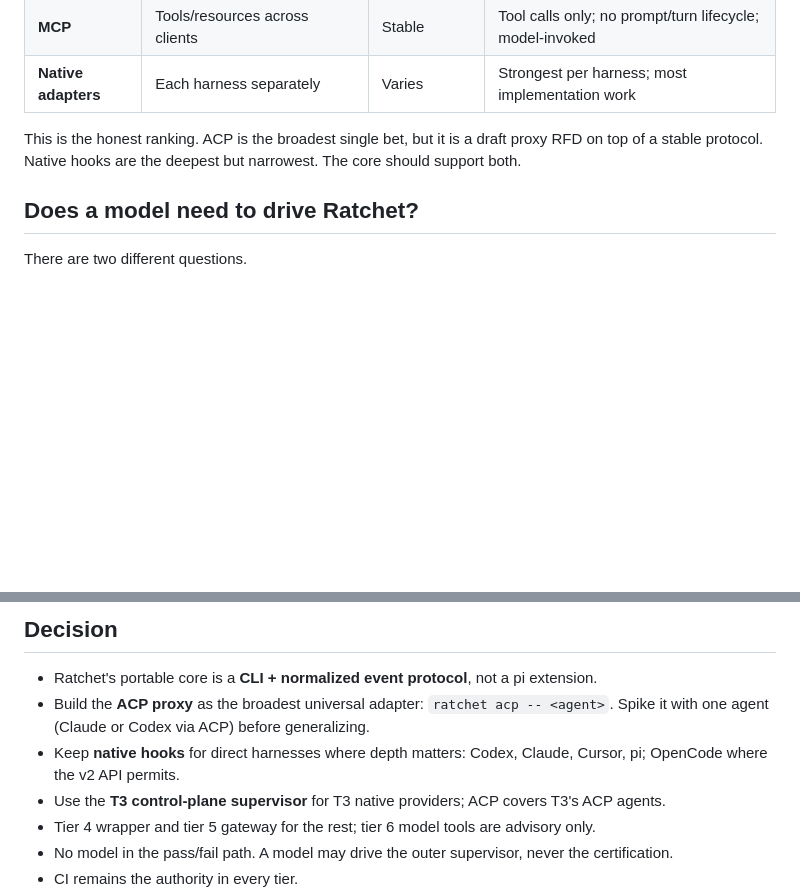
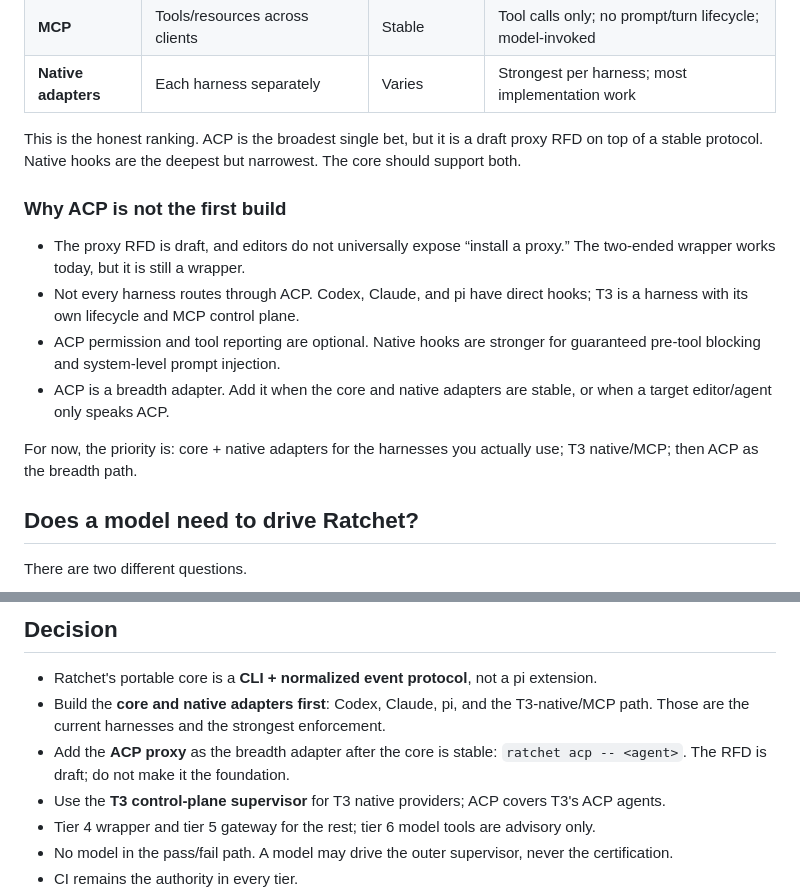
Before and after one commit to shivam2014/ratchet, a Markdown page: docs/universal-integration.md, 2 parts joined by grey strips. Rendered like a GitHub page; blank space fills up the shorter version.

Commit message:
docs: demote ACP to a breadth adapter

```diff
--- a/docs/universal-integration.md
+++ b/docs/universal-integration.md
@@ -176,6 +176,15 @@ So ACP is the best **single universal adapter**, but it is not a replacement for
 
 This is the honest ranking. ACP is the broadest single bet, but it is a draft proxy RFD on top of a stable protocol. Native hooks are the deepest but narrowest. The core should support both.
 
+### Why ACP is not the first build
+
+- The proxy RFD is draft, and editors do not universally expose “install a proxy.” The two-ended wrapper works today, but it is still a wrapper.
+- Not every harness routes through ACP. Codex, Claude, and pi have direct hooks; T3 is a harness with its own lifecycle and MCP control plane.
+- ACP permission and tool reporting are optional. Native hooks are stronger for guaranteed pre-tool blocking and system-level prompt injection.
+- ACP is a breadth adapter. Add it when the core and native adapters are stable, or when a target editor/agent only speaks ACP.
+
+For now, the priority is: core + native adapters for the harnesses you actually use; T3 native/MCP; then ACP as the breadth path.
+
 
 ## Does a model need to drive Ratchet?
 
@@ -320,8 +329,8 @@ Fetched 2026-10-20. The web search backend returned no results, so these were re
 ## Decision
 
 - Ratchet's portable core is a **CLI + normalized event protocol**, not a pi extension.
-- Build the **ACP proxy** as the broadest universal adapter: `ratchet acp -- <agent>`. Spike it with one agent (Claude or Codex via ACP) before generalizing.
-- Keep **native hooks** for direct harnesses where depth matters: Codex, Claude, Cursor, pi; OpenCode where the v2 API permits.
+- Build the **core and native adapters first**: Codex, Claude, pi, and the T3-native/MCP path. Those are the current harnesses and the strongest enforcement.
+- Add the **ACP proxy** as the breadth adapter after the core is stable: `ratchet acp -- <agent>`. The RFD is draft; do not make it the foundation.
 - Use the **T3 control-plane supervisor** for T3 native providers; ACP covers T3's ACP agents.
 - Tier 4 wrapper and tier 5 gateway for the rest; tier 6 model tools are advisory only.
 - No model in the pass/fail path. A model may drive the outer supervisor, never the certification.
```
Also changed, not shown: docs/vision.md (+1 -0 lines).
